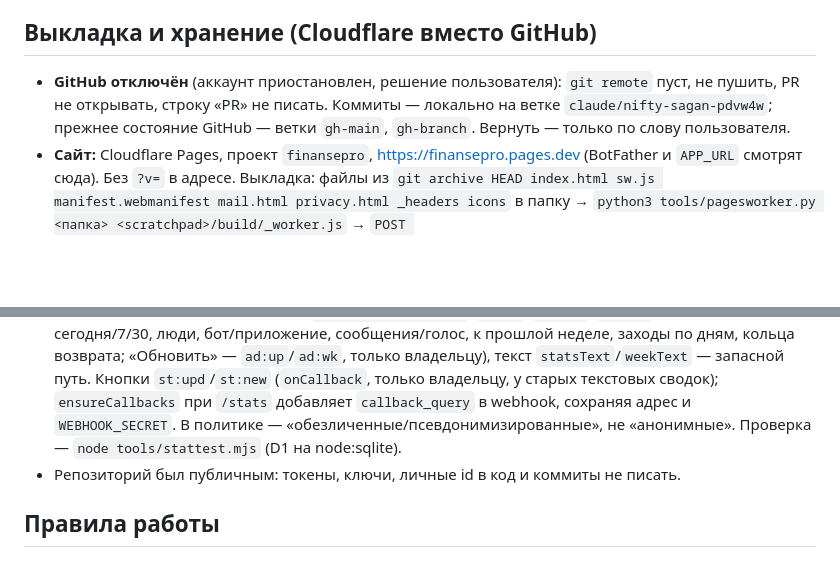
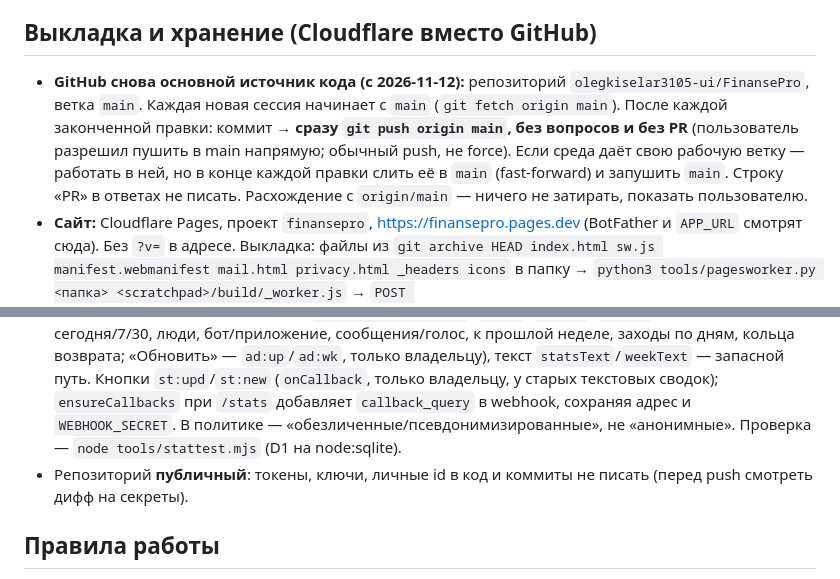
Before and after one commit to olegkiselar3105-ui/FinansePro, a Markdown page: CLAUDE.md, 2 parts joined by grey strips. GitHub-like rendering; blank space fills up the shorter version.

```diff
--- a/CLAUDE.md
+++ b/CLAUDE.md
@@ -12,6 +12,6 @@
 
 ## Выкладка и хранение (Cloudflare вместо GitHub)
 
-- **GitHub отключён** (аккаунт приостановлен, решение пользователя): `git remote` пуст, не пушить, PR не открывать, строку «PR» не писать. Коммиты — локально на ветке `claude/nifty-sagan-pdvw4w`; прежнее состояние GitHub — ветки `gh-main`, `gh-branch`. Вернуть — только по слову пользователя.
+- **GitHub снова основной источник кода (с 2026-11-12):** репозиторий `olegkiselar3105-ui/FinansePro`, ветка `main`. Каждая новая сессия начинает с `main` (`git fetch origin main`). После каждой законченной правки: коммит → **сразу `git push origin main`, без вопросов и без PR** (пользователь разрешил пушить в main напрямую; обычный push, не force). Если среда даёт свою рабочую ветку — работать в ней, но в конце каждой правки слить её в `main` (fast-forward) и запушить `main`. Строку «PR» в ответах не писать. Расхождение с `origin/main` — ничего не затирать, показать пользователю.
 - **Сайт:** Cloudflare Pages, проект `finansepro`, https://finansepro.pages.dev (BotFather и `APP_URL` смотрят сюда). Без `?v=` в адресе.
   Выкладка: файлы из `git archive HEAD index.html sw.js manifest.webmanifest mail.html privacy.html _headers icons` в папку → `python3 tools/pagesworker.py <папка> <scratchpad>/build/_worker.js` → `POST /client/v4/accounts/<ACC>/pages/projects/finansepro/deployments` с `-F 'manifest={}' -F 'branch=main' -F '_worker.js=@…;type=application/javascript+module;filename=_worker.js'`, заголовок `Authorization: Bearer proxy-injected` (ключ подставляет прокси среды; `wrangler pages deploy` не работает). Готовность — `GET …/deployments/<id>`: deploy success. Перед выкладкой проверить `IB_VER`. Сборку держать в scratchpad, не в репозитории. Страницы `.html` отдаются без кэша (`pagesworker.py`), остальное — кэш 1 час. `privacy.html` — 5 языков (RU, RO, EN, DE, ES) за кнопкой-глобусом, по умолчанию RU, смена языка — анимация перелистывания; при изменении данных/хранения обновлять все 5 и дату. Cloudflare API при частых запросах отвечает 429 — подождать минуту.
@@ -20,5 +20,5 @@
 - **Статистика (2026-11-09):** D1 `act`/`usr`/`agg` + колонки `cnt.n`/`cnt.v`; id только как HMAC с `STATS_SALT` (нет соли — не собирается); запись ≤2 на человека в день (`mark`: память экземпляра + `WHERE col=0`) — не писать в D1 на каждый запрос; итоги и уборка (90 дней, `cnt` 2 дня) — `scheduled`, cron `10 0 * * *`; недельная сводка владельцу — сб 08:00 по Кишинёву: cron `0 5,6 * * 6` (= `WEEKLY` в коде) + проверка часа `OWNER_TZ` в `sendWeekly`; оба из `wrangler.toml` (ставит `deployworker.sh`). v276: `/stats` и недельная сводка — **карточкой** `worker/card-ad.html` (`RC_AD`, `adData`, `sendAd`; вкладки сегодня/7/30, люди, бот/приложение, сообщения/голос, к прошлой неделе, заходы по дням, кольца возврата; «Обновить» — `ad:up`/`ad:wk`, только владельцу), текст `statsText`/`weekText` — запасной путь. Кнопки `st:upd`/`st:new` (`onCallback`, только владельцу, у старых текстовых сводок); `ensureCallbacks` при `/stats` добавляет `callback_query` в webhook, сохраняя адрес и `WEBHOOK_SECRET`. В политике — «обезличенные/псевдонимизированные», не «анонимные». Проверка — `node tools/stattest.mjs` (D1 на node:sqlite).
-- Репозиторий был публичным: токены, ключи, личные id в код и коммиты не писать.
+- Репозиторий **публичный**: токены, ключи, личные id в код и коммиты не писать (перед push смотреть дифф на секреты).
 
 ## Правила работы
 
```
Also changed, not shown: other parts of CLAUDE.md (+2 -2 lines), DECISIONS.md (+1 -0 lines).
